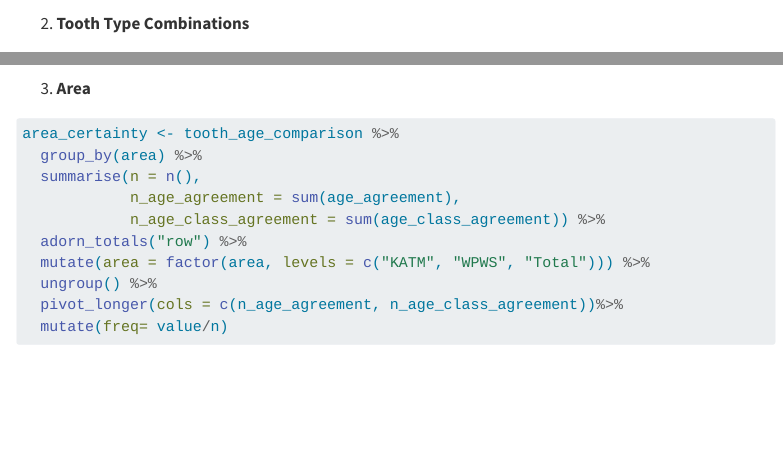
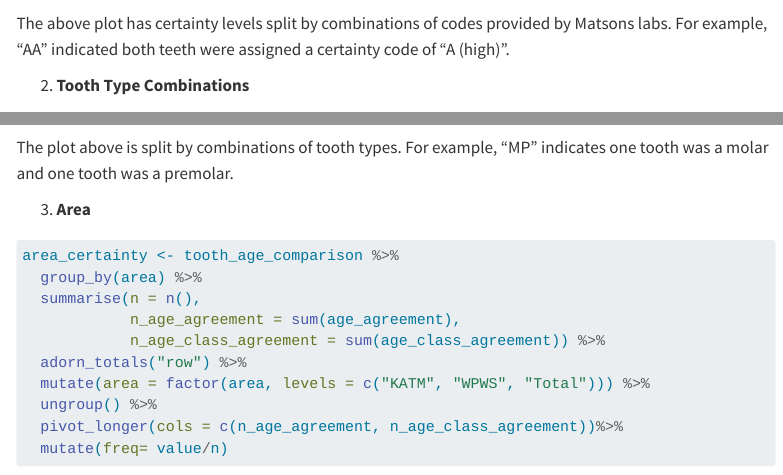
Before and after one commit to fgerraty/SEOT_Teeth_Aging, a Quarto document (reports/index.qmd): the page in a window 1100 px wide, from 7690 px down, and a second part further down, joined at a grey line. Rendered offline with R 4.5, knitr and Pandoc in place of Quarto, with nearby package versions; code that draws random numbers runs with fixed seeds of ours; some code elsewhere in the file could not run offline; menus at the side of the page are left out; long lines of code are wrapped; column names are cleaned by a stand-in for the janitor package.

Commit message:
update qmd

````diff
--- a/reports/index.qmd
+++ b/reports/index.qmd
@@ -6,6 +6,7 @@ toc-depth: 2
 number-sections: true
 format:
   html:
+    self-contained: true
     embed-resources: true
     code-background: true
 ---
@@ -293,6 +294,8 @@ ggplot(tooth_comparison_certainty_summary, aes(certainty_code_combo, freq, fill
   theme(strip.placement.y = "outside",
         strip.text.y = element_text(face = "bold"))
 ```
+The above plot has certainty levels split by combinations of codes provided by Matsons labs. For example, "AA" indicated both teeth were assigned a certainty code of "A (high)".
+
 
 2.  **Tooth Type Combinations**
 
@@ -328,6 +331,8 @@ ggplot(tooth_combo_certainty, aes(tooth_category_combo, freq, fill = tooth_categ
   theme(strip.placement.y = "outside",
         strip.text.y = element_text(face = "bold"))
 ```
+
+The plot above is split by combinations of tooth types. For example, "MP" indicates one tooth was a molar and one tooth was a premolar.
 
 3.  **Area**
 
````
Also changed, not shown: reports/index.html, 1 other file.
